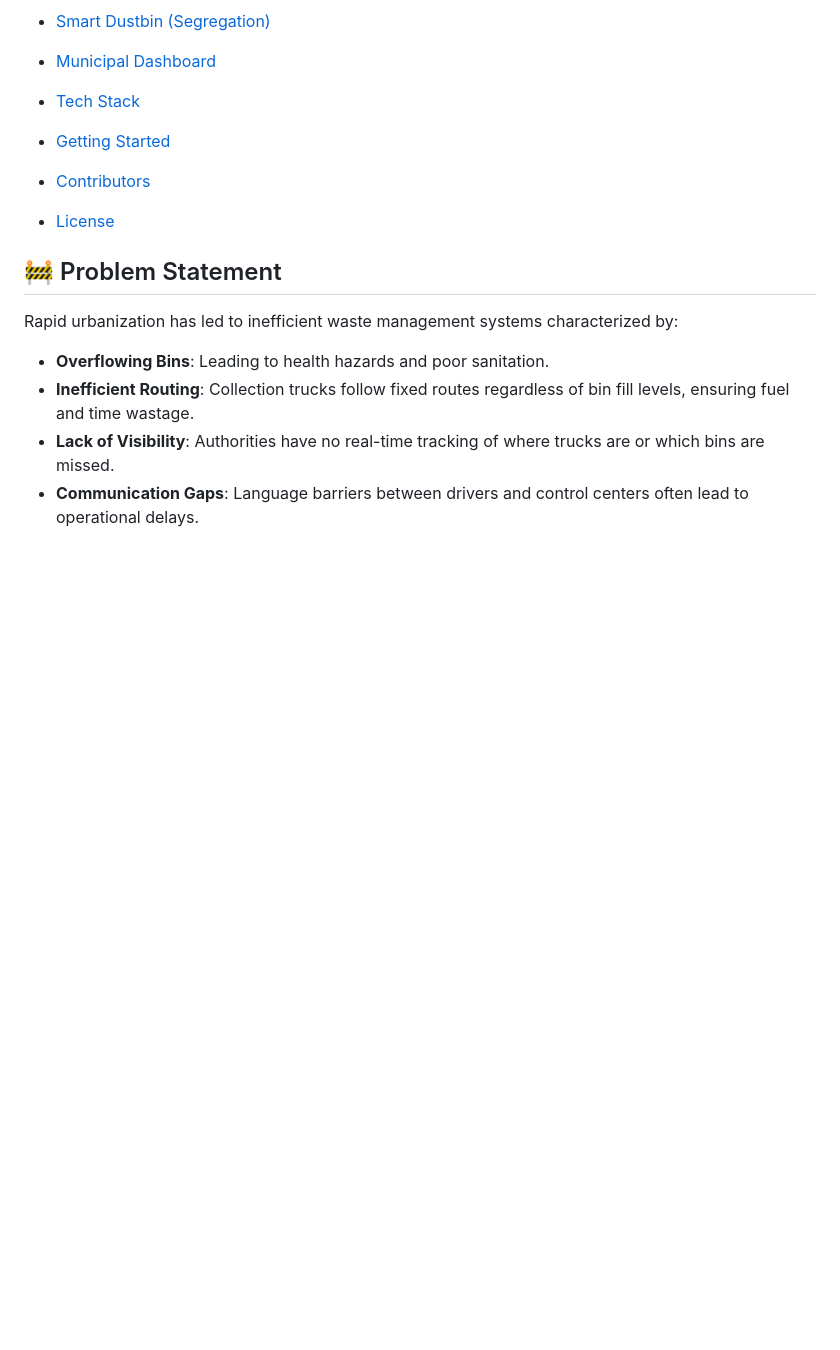
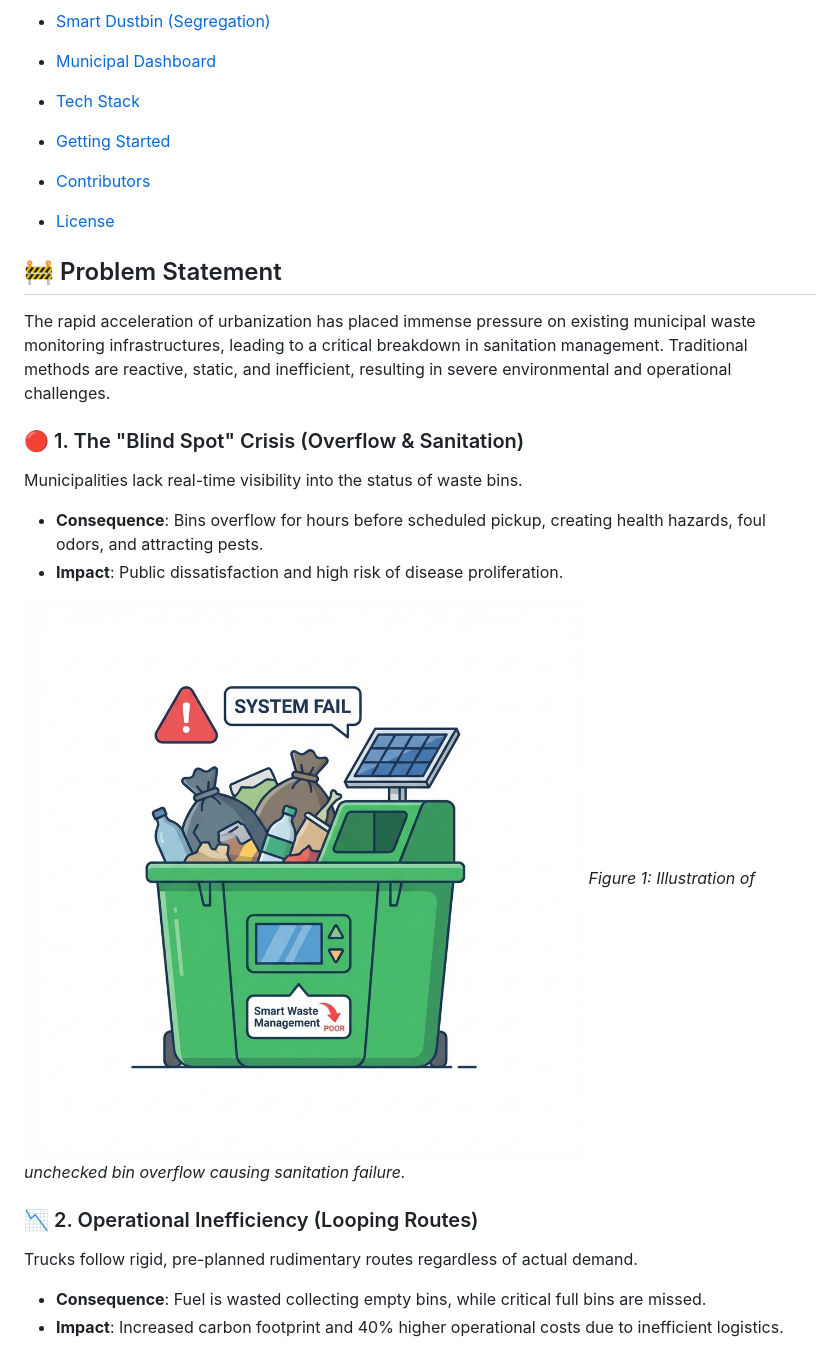
Before and after one commit to Shreyash-coder40/MUNICIPAL_PARTY_WASTE_SEGREGATION_WEBSITE, a Markdown page: README.md, the part around the change printed below. Drawn GitHub-style; pictures changed too: assets/problem_overflow.png (added); blank space fills up the shorter version.

Commit message:
Docs: Enhance Problem Statement with detailed text and custom illustrations

```diff
--- a/README.md
+++ b/README.md
@@ -20,8 +20,18 @@
 
 ## 🚧 Problem Statement
 
-Rapid urbanization has led to inefficient waste management systems characterized by:
-*   **Overflowing Bins**: Leading to health hazards and poor sanitation.
-*   **Inefficient Routing**: Collection trucks follow fixed routes regardless of bin fill levels, ensuring fuel and time wastage.
-*   **Lack of Visibility**: Authorities have no real-time tracking of where trucks are or which bins are missed.
-*   **Communication Gaps**: Language barriers between drivers and control centers often lead to operational delays.
+The rapid acceleration of urbanization has placed immense pressure on existing municipal waste monitoring infrastructures, leading to a critical breakdown in sanitation management. Traditional methods are reactive, static, and inefficient, resulting in severe environmental and operational challenges.
+
+### 🔴 1. The "Blind Spot" Crisis (Overflow & Sanitation)
+Municipalities lack real-time visibility into the status of waste bins.
+*   **Consequence**: Bins overflow for hours before scheduled pickup, creating health hazards, foul odors, and attracting pests.
+*   **Impact**: Public dissatisfaction and high risk of disease proliferation.
+
+![Problem - Overflow](assets/problem_overflow.png)
+*Figure 1: Illustration of unchecked bin overflow causing sanitation failure.*
+
+### 📉 2. Operational Inefficiency (Looping Routes)
+Trucks follow rigid, pre-planned rudimentary routes regardless of actual demand.
+*   **Consequence**: Fuel is wasted collecting empty bins, while critical full bins are missed.
+*   **Impact**: Increased carbon footprint and 40% higher operational costs due to inefficient logistics.
+
```
Also changed, not shown: other parts of README.md (+7 -0 lines), assets/problem_routing.png (added).
